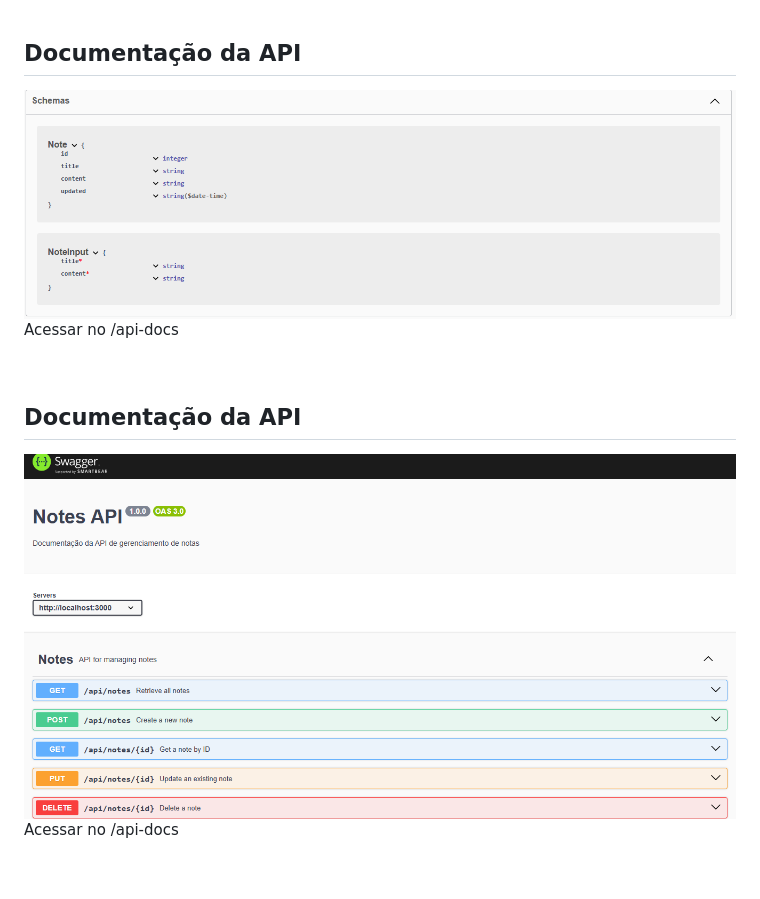
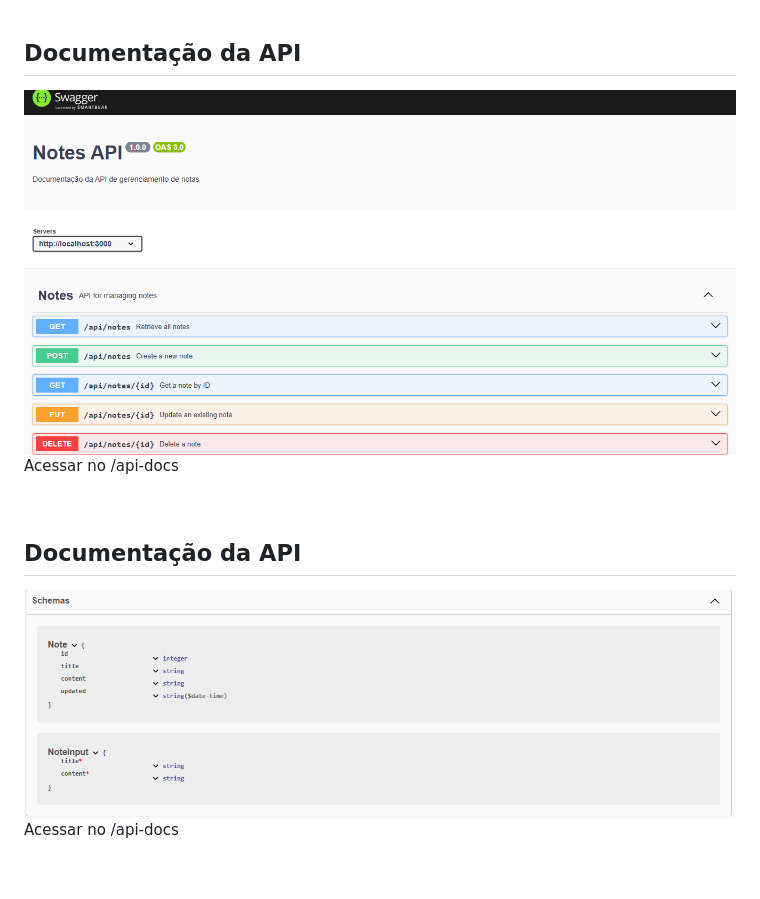
Before and after one commit to lmsiff/iff-notes-app, a Markdown page: README.md, the part around the change. Drawn GitHub-style.

```diff
--- a/README.md
+++ b/README.md
@@ -19,13 +19,13 @@ Este projeto é ideal para quem deseja organizar ideias, tarefas ou registros pe
 <br/>
 
 ## Documentação da API
-![Documentação da Api com Swagger](./github/image3.png)
+![Documentação da Api com Swagger](./github/image4.png)
 Acessar no /api-docs
 
 <br/>
 
 ## Documentação da API
-![Esquemas do Swagger](./github/image4.png)
+![Esquemas do Swagger](./github/image3.png)
 Acessar no /api-docs
 
 <br/>
```
